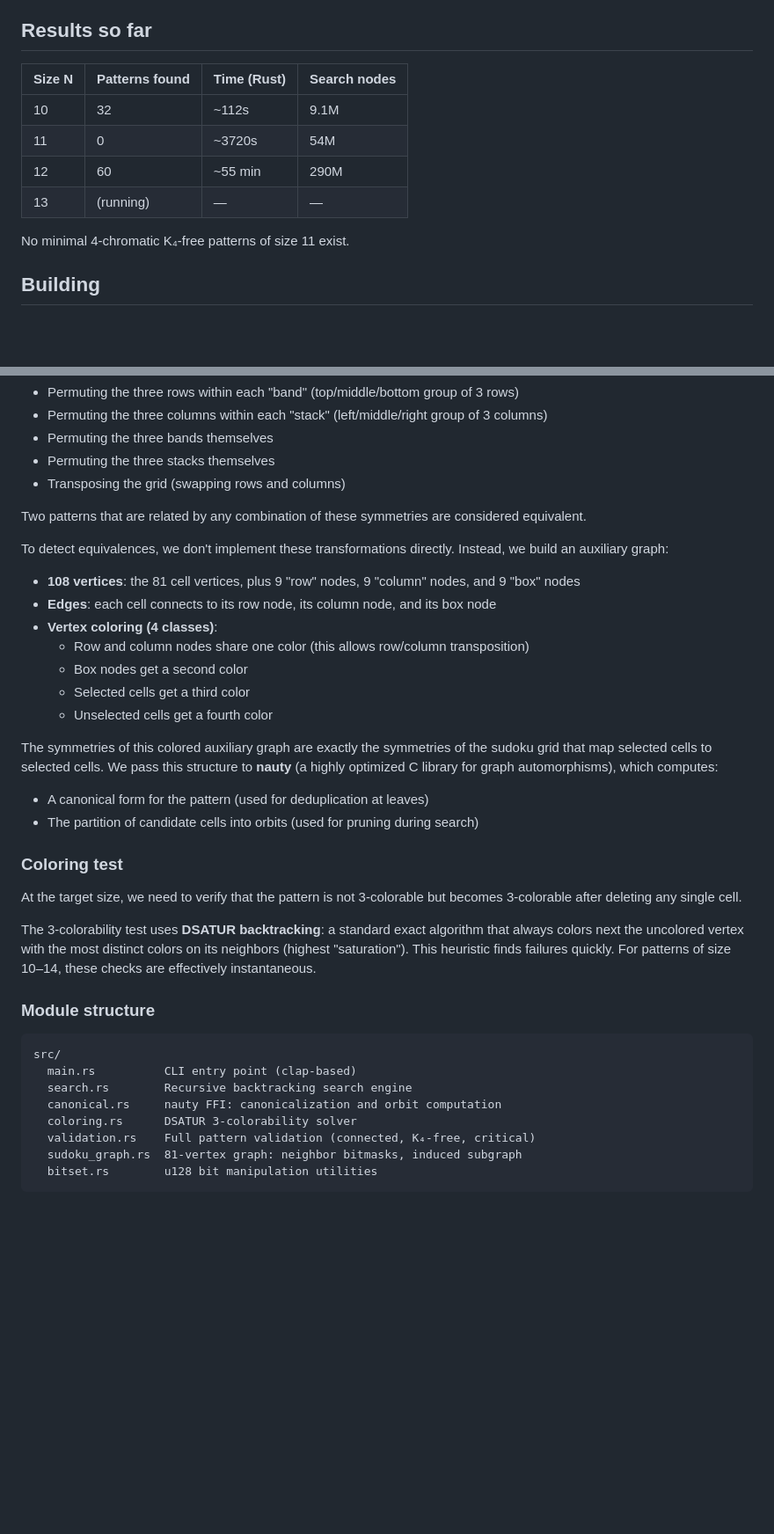
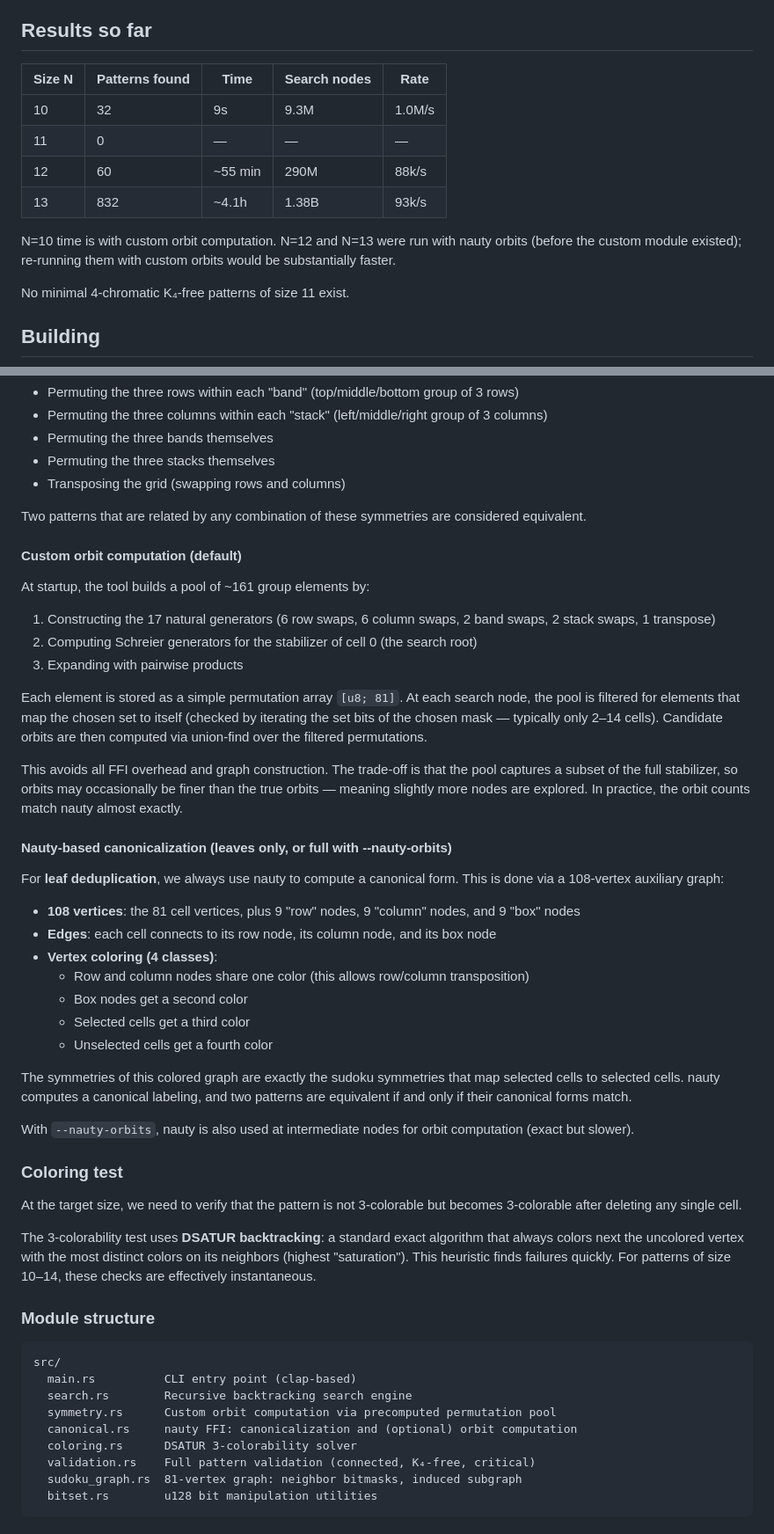
Before and after one commit to SlowLarry/sudoku-chromatic-patterns, a Markdown page: rust/README.md, 2 parts joined by grey strips. Shown at 88% size. Drawn GitHub-style; blank space fills up the shorter version.

Commit message:
Update README: N=13 results, custom orbit computation, --nauty-orbits flag

```diff
--- a/rust/README.md
+++ b/rust/README.md
@@ -24,12 +24,16 @@ The search is exhaustive: for a given pattern size N, the tool finds **all** suc
 
 ## Results so far
 
-| Size N | Patterns found | Time (Rust) | Search nodes |
-|--------|---------------|-------------|-------------|
-| 10 | 32 | ~112s | 9.1M |
-| 11 | 0 | ~3720s | 54M |
-| 12 | 60 | ~55 min | 290M |
-| 13 | (running) | — | — |
+| Size N | Patterns found | Time | Search nodes | Rate |
+|--------|---------------|------|-------------|------|
+| 10 | 32 | 9s | 9.3M | 1.0M/s |
+| 11 | 0 | — | — | — |
+| 12 | 60 | ~55 min | 290M | 88k/s |
+| 13 | 832 | ~4.1h | 1.38B | 93k/s |
+
+N=10 time is with custom orbit computation. N=12 and N=13 were run with
+nauty orbits (before the custom module existed); re-running them with
+custom orbits would be substantially faster.
 
 No minimal 4-chromatic K₄-free patterns of size 11 exist.
 
@@ -141,7 +154,20 @@ The sudoku grid has a rich symmetry group of 3,359,232 transformations that pres
 
 Two patterns that are related by any combination of these symmetries are considered equivalent.
 
-To detect equivalences, we don't implement these transformations directly. Instead, we build an auxiliary graph:
+#### Custom orbit computation (default)
+
+At startup, the tool builds a pool of ~161 group elements by:
+1. Constructing the 17 natural generators (6 row swaps, 6 column swaps, 2 band swaps, 2 stack swaps, 1 transpose)
+2. Computing Schreier generators for the stabilizer of cell 0 (the search root)
+3. Expanding with pairwise products
+
+Each element is stored as a simple permutation array `[u8; 81]`. At each search node, the pool is filtered for elements that map the chosen set to itself (checked by iterating the set bits of the chosen mask — typically only 2–14 cells). Candidate orbits are then computed via union-find over the filtered permutations.
+
+This avoids all FFI overhead and graph construction. The trade-off is that the pool captures a subset of the full stabilizer, so orbits may occasionally be finer than the true orbits — meaning slightly more nodes are explored. In practice, the orbit counts match nauty almost exactly.
+
+#### Nauty-based canonicalization (leaves only, or full with --nauty-orbits)
+
+For **leaf deduplication**, we always use nauty to compute a canonical form. This is done via a 108-vertex auxiliary graph:
 
 - **108 vertices**: the 81 cell vertices, plus 9 "row" nodes, 9 "column" nodes, and 9 "box" nodes
 - **Edges**: each cell connects to its row node, its column node, and its box node
@@ -151,10 +177,9 @@ To detect equivalences, we don't implement these transformations directly. Inste
   - Selected cells get a third color
   - Unselected cells get a fourth color
 
-The symmetries of this colored auxiliary graph are exactly the symmetries of the sudoku grid that map selected cells to selected cells. We pass this structure to **nauty** (a highly optimized C library for graph automorphisms), which computes:
+The symmetries of this colored graph are exactly the sudoku symmetries that map selected cells to selected cells. nauty computes a canonical labeling, and two patterns are equivalent if and only if their canonical forms match.
 
-- A canonical form for the pattern (used for deduplication at leaves)
-- The partition of candidate cells into orbits (used for pruning during search)
+With `--nauty-orbits`, nauty is also used at intermediate nodes for orbit computation (exact but slower).
 
 ### Coloring test
 
@@ -168,7 +193,8 @@ The 3-colorability test uses **DSATUR backtracking**: a standard exact algorithm
 src/
   main.rs          CLI entry point (clap-based)
   search.rs        Recursive backtracking search engine
-  canonical.rs     nauty FFI: canonicalization and orbit computation
+  symmetry.rs      Custom orbit computation via precomputed permutation pool
+  canonical.rs     nauty FFI: canonicalization and (optional) orbit computation
   coloring.rs      DSATUR 3-colorability solver
   validation.rs    Full pattern validation (connected, K₄-free, critical)
   sudoku_graph.rs  81-vertex graph: neighbor bitmasks, induced subgraph
```
Also changed, not shown: other parts of rust/README.md (+11 -2 lines).
